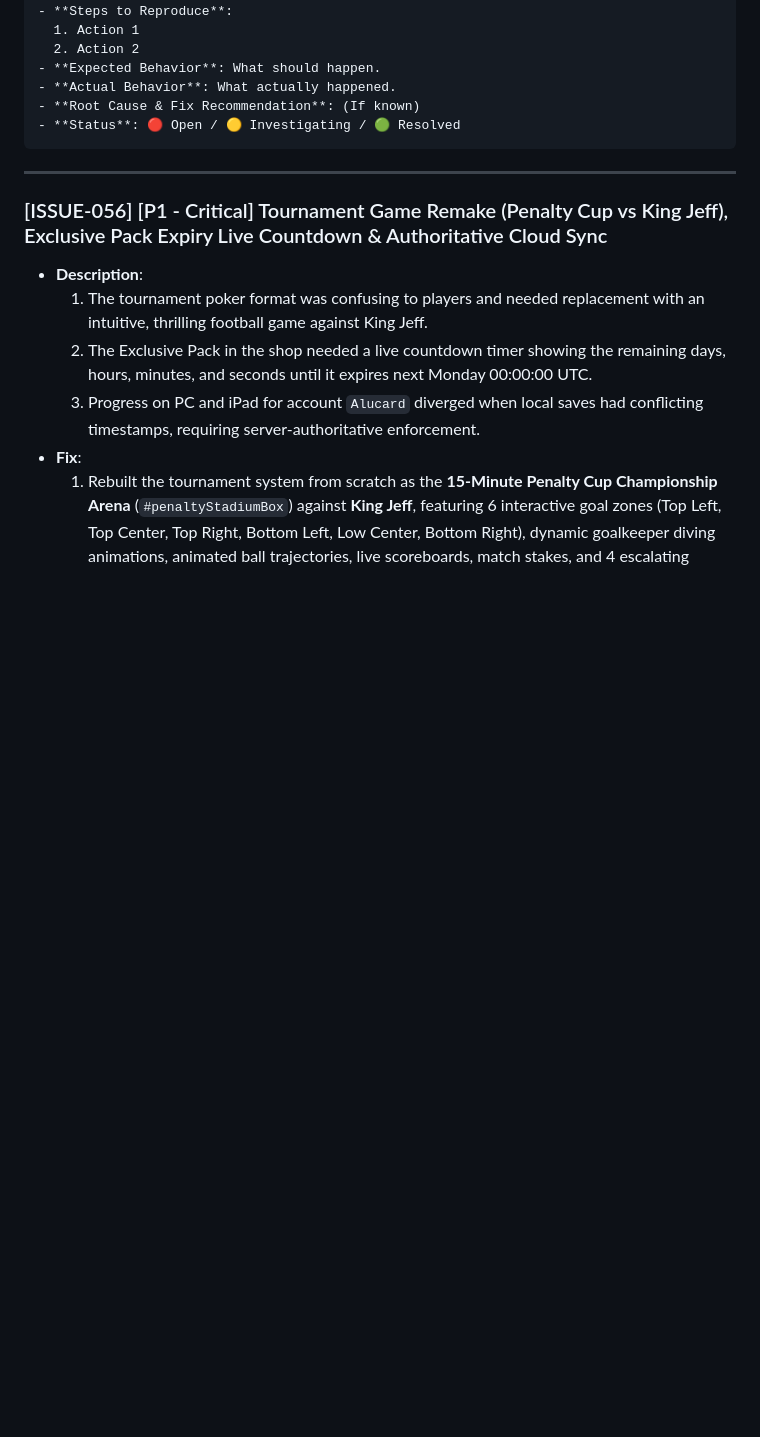
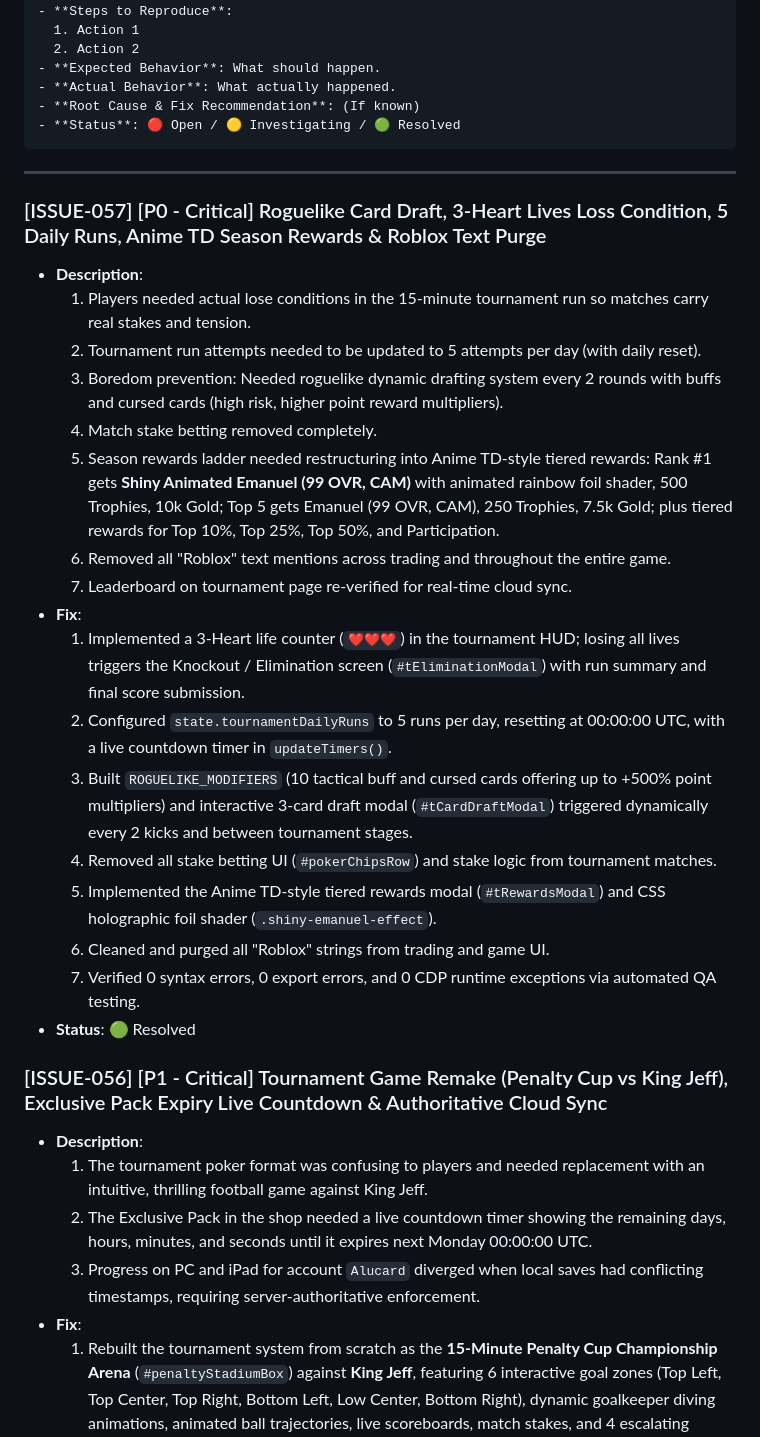
Before and after one commit to AIxcard/Football-Cards, a Markdown page: workspace/ACTIVE_ISSUES.md, the part around the change. Drawn GitHub-style; blank space fills up the shorter version.

Commit message:
Phase 59: Roguelike Tactical Draft, 3-Heart Lives, 5 Daily Runs, Anime TD Season Rewards Ladder with Shiny Emanuel

````diff
--- a/workspace/ACTIVE_ISSUES.md
+++ b/workspace/ACTIVE_ISSUES.md
@@ -35,6 +35,25 @@ This document tracks all active defects, performance drops, edge cases, and QA v
 ```
 
 ---
+
+### [ISSUE-057] [P0 - Critical] Roguelike Card Draft, 3-Heart Lives Loss Condition, 5 Daily Runs, Anime TD Season Rewards & Roblox Text Purge
+- **Description**:
+  1. Players needed actual lose conditions in the 15-minute tournament run so matches carry real stakes and tension.
+  2. Tournament run attempts needed to be updated to 5 attempts per day (with daily reset).
+  3. Boredom prevention: Needed roguelike dynamic drafting system every 2 rounds with buffs and cursed cards (high risk, higher point reward multipliers).
+  4. Match stake betting removed completely.
+  5. Season rewards ladder needed restructuring into Anime TD-style tiered rewards: Rank #1 gets **Shiny Animated Emanuel (99 OVR, CAM)** with animated rainbow foil shader, 500 Trophies, 10k Gold; Top 5 gets Emanuel (99 OVR, CAM), 250 Trophies, 7.5k Gold; plus tiered rewards for Top 10%, Top 25%, Top 50%, and Participation.
+  6. Removed all "Roblox" text mentions across trading and throughout the entire game.
+  7. Leaderboard on tournament page re-verified for real-time cloud sync.
+- **Fix**:
+  1. Implemented a 3-Heart life counter (`❤️❤️❤️`) in the tournament HUD; losing all lives triggers the Knockout / Elimination screen (`#tEliminationModal`) with run summary and final score submission.
+  2. Configured `state.tournamentDailyRuns` to 5 runs per day, resetting at 00:00:00 UTC, with a live countdown timer in `updateTimers()`.
+  3. Built `ROGUELIKE_MODIFIERS` (10 tactical buff and cursed cards offering up to +500% point multipliers) and interactive 3-card draft modal (`#tCardDraftModal`) triggered dynamically every 2 kicks and between tournament stages.
+  4. Removed all stake betting UI (`#pokerChipsRow`) and stake logic from tournament matches.
+  5. Implemented the Anime TD-style tiered rewards modal (`#tRewardsModal`) and CSS holographic foil shader (`.shiny-emanuel-effect`).
+  6. Cleaned and purged all "Roblox" strings from trading and game UI.
+  7. Verified 0 syntax errors, 0 export errors, and 0 CDP runtime exceptions via automated QA testing.
+- **Status**: 🟢 Resolved
 
 ### [ISSUE-056] [P1 - Critical] Tournament Game Remake (Penalty Cup vs King Jeff), Exclusive Pack Expiry Live Countdown & Authoritative Cloud Sync
 - **Description**:
````
